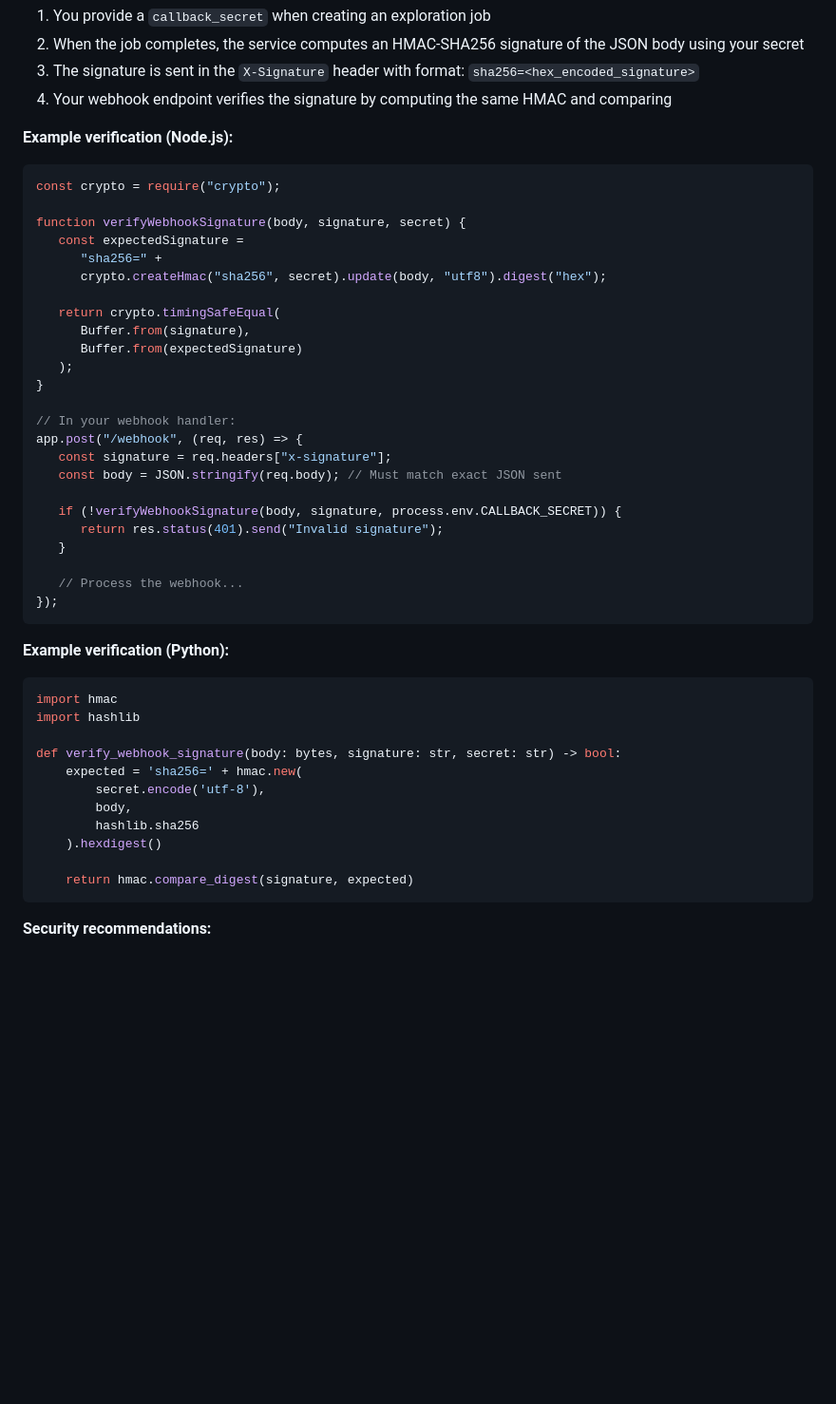
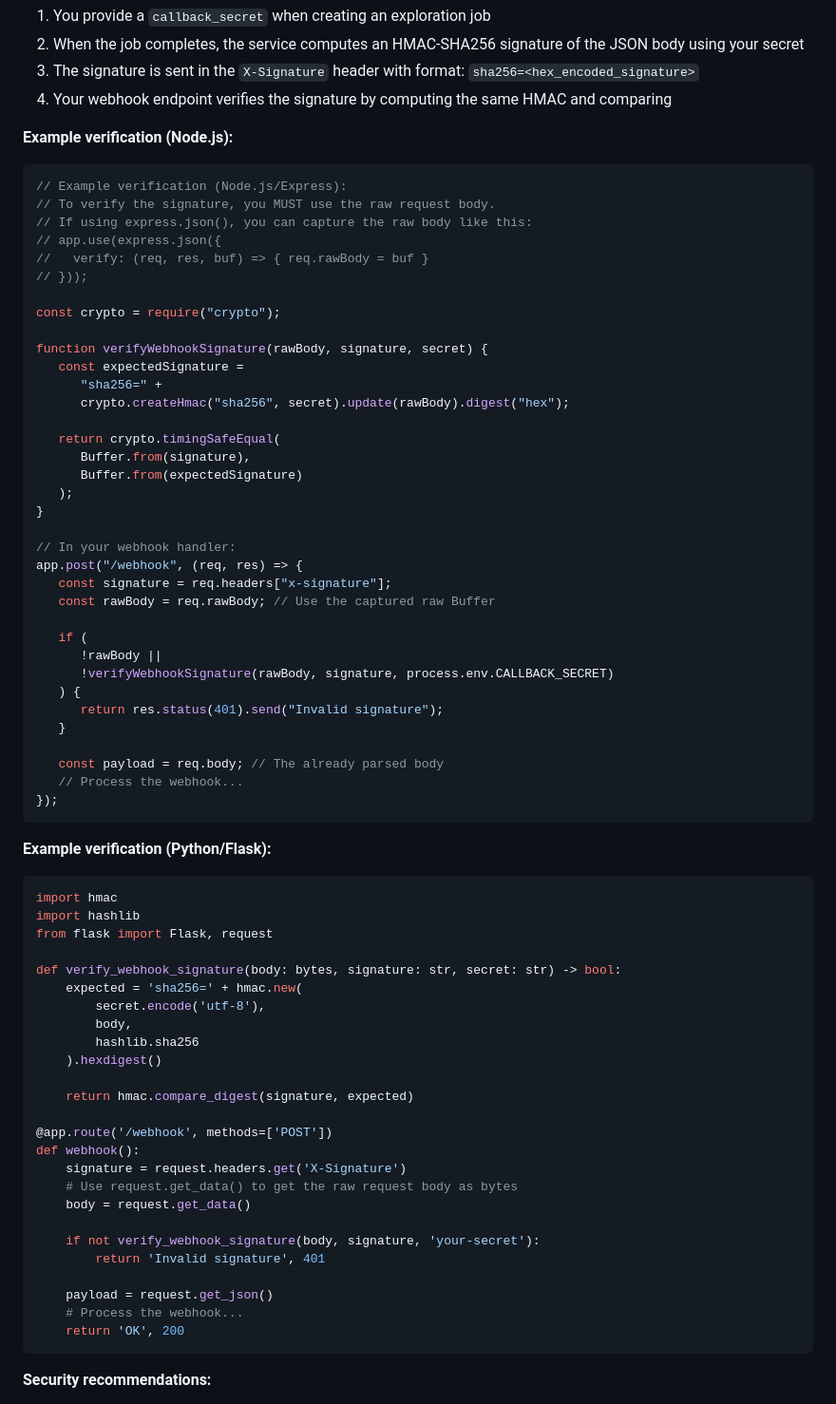
Before and after one commit to nbbaier/idea-explorer, a Markdown page: SPEC.md, the part around the change. Shown at 95% size. GitHub-like rendering; blank space fills up the shorter version.

Commit message:
fix(webhook): update signature verification to use raw request body
- Modify Node.js and Python examples to capture and use the raw request body for HMAC-SHA256 signature verification.
- Ensure that the verification function checks the raw body instead of the parsed body to maintain integrity.
- Update documentation in SPEC.md to reflect these changes.

````diff
--- a/SPEC.md
+++ b/SPEC.md
@@ -162,12 +162,19 @@ When you provide a `callback_secret` in your explore request, the service signs
 **Example verification (Node.js):**
 
 ```javascript
+// Example verification (Node.js/Express):
+// To verify the signature, you MUST use the raw request body.
+// If using express.json(), you can capture the raw body like this:
+// app.use(express.json({
+//   verify: (req, res, buf) => { req.rawBody = buf }
+// }));
+
 const crypto = require("crypto");
 
-function verifyWebhookSignature(body, signature, secret) {
+function verifyWebhookSignature(rawBody, signature, secret) {
    const expectedSignature =
       "sha256=" +
-      crypto.createHmac("sha256", secret).update(body, "utf8").digest("hex");
+      crypto.createHmac("sha256", secret).update(rawBody).digest("hex");
 
    return crypto.timingSafeEqual(
       Buffer.from(signature),
@@ -178,21 +185,26 @@ function verifyWebhookSignature(body, signature, secret) {
 // In your webhook handler:
 app.post("/webhook", (req, res) => {
    const signature = req.headers["x-signature"];
-   const body = JSON.stringify(req.body); // Must match exact JSON sent
+   const rawBody = req.rawBody; // Use the captured raw Buffer
 
-   if (!verifyWebhookSignature(body, signature, process.env.CALLBACK_SECRET)) {
+   if (
+      !rawBody ||
+      !verifyWebhookSignature(rawBody, signature, process.env.CALLBACK_SECRET)
+   ) {
       return res.status(401).send("Invalid signature");
    }
 
+   const payload = req.body; // The already parsed body
    // Process the webhook...
 });
 ```
 
-**Example verification (Python):**
+**Example verification (Python/Flask):**
 
 ```python
 import hmac
 import hashlib
+from flask import Flask, request
 
 def verify_webhook_signature(body: bytes, signature: str, secret: str) -> bool:
     expected = 'sha256=' + hmac.new(
@@ -202,6 +214,19 @@ def verify_webhook_signature(body: bytes, signature: str, secret: str) -> bool:
     ).hexdigest()
 
     return hmac.compare_digest(signature, expected)
+
+@app.route('/webhook', methods=['POST'])
+def webhook():
+    signature = request.headers.get('X-Signature')
+    # Use request.get_data() to get the raw request body as bytes
+    body = request.get_data()
+
+    if not verify_webhook_signature(body, signature, 'your-secret'):
+        return 'Invalid signature', 401
+
+    payload = request.get_json()
+    # Process the webhook...
+    return 'OK', 200
 ```
 
 **Security recommendations:**
````
